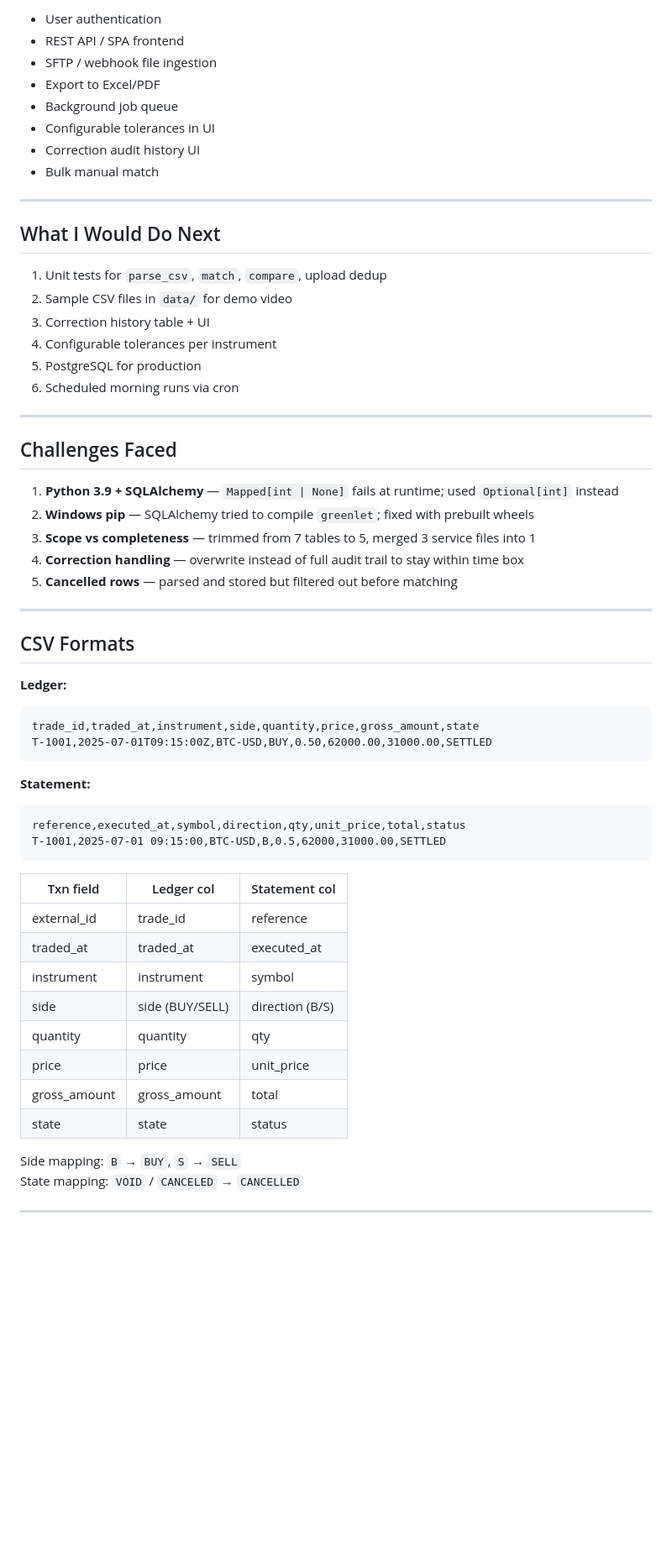
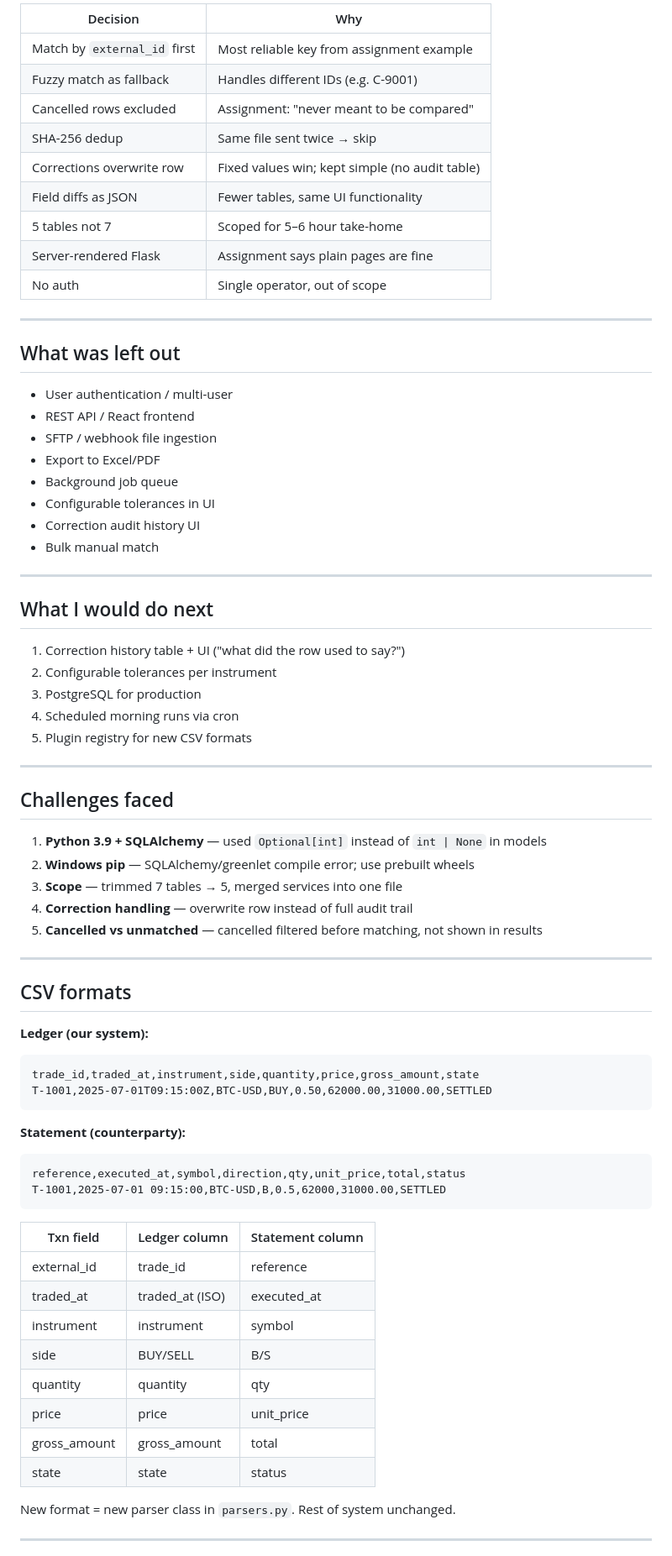
Before and after one commit to ramkrushnapatra/Atlas-Assignment, a Markdown page: README.md, the part around one of its changes. Shown at 84% size. GitHub-like rendering; blank space fills up the shorter version.

````diff
--- a/README.md
+++ b/README.md
@@ -189,6 +226,22 @@ Tolerance(amt_abs=0.01, amt_pct=0.001, qty_abs=0.001, time_mins=60)
 
-- User authentication
-- REST API / SPA frontend
+| Decision | Why |
+|---|---|
+| Match by `external_id` first | Most reliable key from assignment example |
+| Fuzzy match as fallback | Handles different IDs (e.g. C-9001) |
+| Cancelled rows excluded | Assignment: "never meant to be compared" |
+| SHA-256 dedup | Same file sent twice → skip |
+| Corrections overwrite row | Fixed values win; kept simple (no audit table) |
+| Field diffs as JSON | Fewer tables, same UI functionality |
+| 5 tables not 7 | Scoped for 5–6 hour take-home |
+| Server-rendered Flask | Assignment says plain pages are fine |
+| No auth | Single operator, out of scope |
+
+---
+
+## What was left out
+
+- User authentication / multi-user
+- REST API / React frontend
 - SFTP / webhook file ingestion
 - Export to Excel/PDF
 - Background job queue
@@ -198,53 +251,51 @@ Tolerance(amt_abs=0.01, amt_pct=0.001, qty_abs=0.001, time_mins=60)
 
 ---
 
-## What I Would Do Next
+## What I would do next
 
-1. Unit tests for `parse_csv`, `match`, `compare`, upload dedup
-2. Sample CSV files in `data/` for demo video
-3. Correction history table + UI
-4. Configurable tolerances per instrument
-5. PostgreSQL for production
-6. Scheduled morning runs via cron
+1. Correction history table + UI ("what did the row used to say?")
+2. Configurable tolerances per instrument
+3. PostgreSQL for production
+4. Scheduled morning runs via cron
+5. Plugin registry for new CSV formats
 
 ---
 
-## Challenges Faced
+## Challenges faced
 
-1. **Python 3.9 + SQLAlchemy** — `Mapped[int | None]` fails at runtime; used `Optional[int]` instead
-2. **Windows pip** — SQLAlchemy tried to compile `greenlet`; fixed with prebuilt wheels
-3. **Scope vs completeness** — trimmed from 7 tables to 5, merged 3 service files into 1
-4. **Correction handling** — overwrite instead of full audit trail to stay within time box
-5. **Cancelled rows** — parsed and stored but filtered out before matching
+1. **Python 3.9 + SQLAlchemy** — used `Optional[int]` instead of `int | None` in models
+2. **Windows pip** — SQLAlchemy/greenlet compile error; use prebuilt wheels
+3. **Scope** — trimmed 7 tables → 5, merged services into one file
+4. **Correction handling** — overwrite row instead of full audit trail
+5. **Cancelled vs unmatched** — cancelled filtered before matching, not shown in results
 
 ---
 
-## CSV Formats
+## CSV formats
 
-**Ledger:**
+**Ledger (our system):**
 ```
 trade_id,traded_at,instrument,side,quantity,price,gross_amount,state
 T-1001,2025-07-01T09:15:00Z,BTC-USD,BUY,0.50,62000.00,31000.00,SETTLED
 ```
 
-**Statement:**
+**Statement (counterparty):**
 ```
 reference,executed_at,symbol,direction,qty,unit_price,total,status
 T-1001,2025-07-01 09:15:00,BTC-USD,B,0.5,62000,31000.00,SETTLED
 ```
 
-| Txn field | Ledger col | Statement col |
+| Txn field | Ledger column | Statement column |
 |---|---|---|
 | external_id | trade_id | reference |
-| traded_at | traded_at | executed_at |
+| traded_at | traded_at (ISO) | executed_at |
 | instrument | instrument | symbol |
-| side | side (BUY/SELL) | direction (B/S) |
+| side | BUY/SELL | B/S |
 | quantity | quantity | qty |
 | price | price | unit_price |
 | gross_amount | gross_amount | total |
 | state | state | status |
 
-Side mapping: `B` → `BUY`, `S` → `SELL`
-State mapping: `VOID` / `CANCELED` → `CANCELLED`
+New format = new parser class in `parsers.py`. Rest of system unchanged.
 
 ---
````
Also changed, not shown: other parts of README.md (+185 -132 lines).
